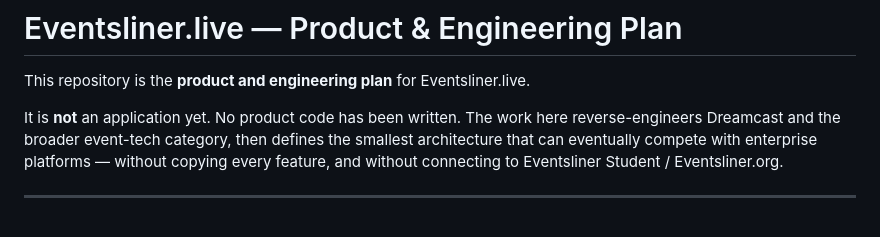
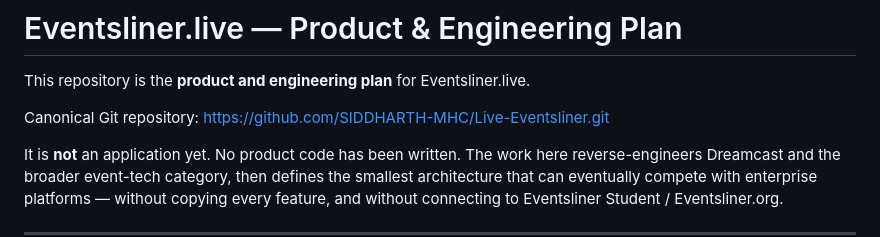
Before and after one commit to SIDDHARTH-MHC/Live-Eventsliner, a Markdown page: README.md, the part around the change. Drawn GitHub-style; blank space fills up the shorter version.

Commit message:
Document GitHub as the canonical Eventsliner.live repository.
Point readers at https://github.com/SIDDHARTH-MHC/Live-Eventsliner.git as the repo we use going forward.

Co-authored-by: siddharthgupta971 <siddharthgupta971@gmail.com>

```diff
--- a/README.md
+++ b/README.md
@@ -1,6 +1,8 @@
 # Eventsliner.live — Product & Engineering Plan
 
 This repository is the **product and engineering plan** for Eventsliner.live.
+
+Canonical Git repository: https://github.com/SIDDHARTH-MHC/Live-Eventsliner.git
 
 It is **not** an application yet. No product code has been written. The work here reverse-engineers Dreamcast and the broader event-tech category, then defines the smallest architecture that can eventually compete with enterprise platforms — without copying every feature, and without connecting to Eventsliner Student / Eventsliner.org.
 
```
